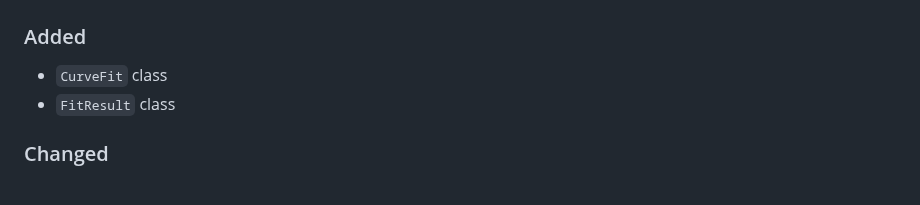
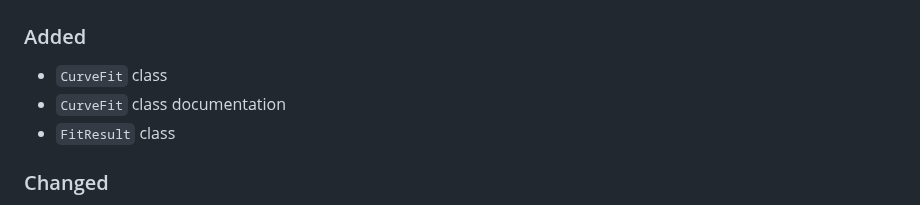
Before and after one commit to openscilab/drux, a Markdown page: CHANGELOG.md, the part around the change. Rendered like a GitHub page.

```diff
--- a/CHANGELOG.md
+++ b/CHANGELOG.md
@@ -7,6 +7,7 @@ and this project adheres to [Semantic Versioning](http://semver.org/spec/v2.0.0.
 ## [Unreleased]
 ### Added
 - `CurveFit` class
+- `CurveFit` class documentation
 - `FitResult` class
 ### Changed
 - `_model_function` method refactored
```
Also changed, not shown: README.md (+63 -0 lines), otherfiles/curve_fit_plot.png (added).
